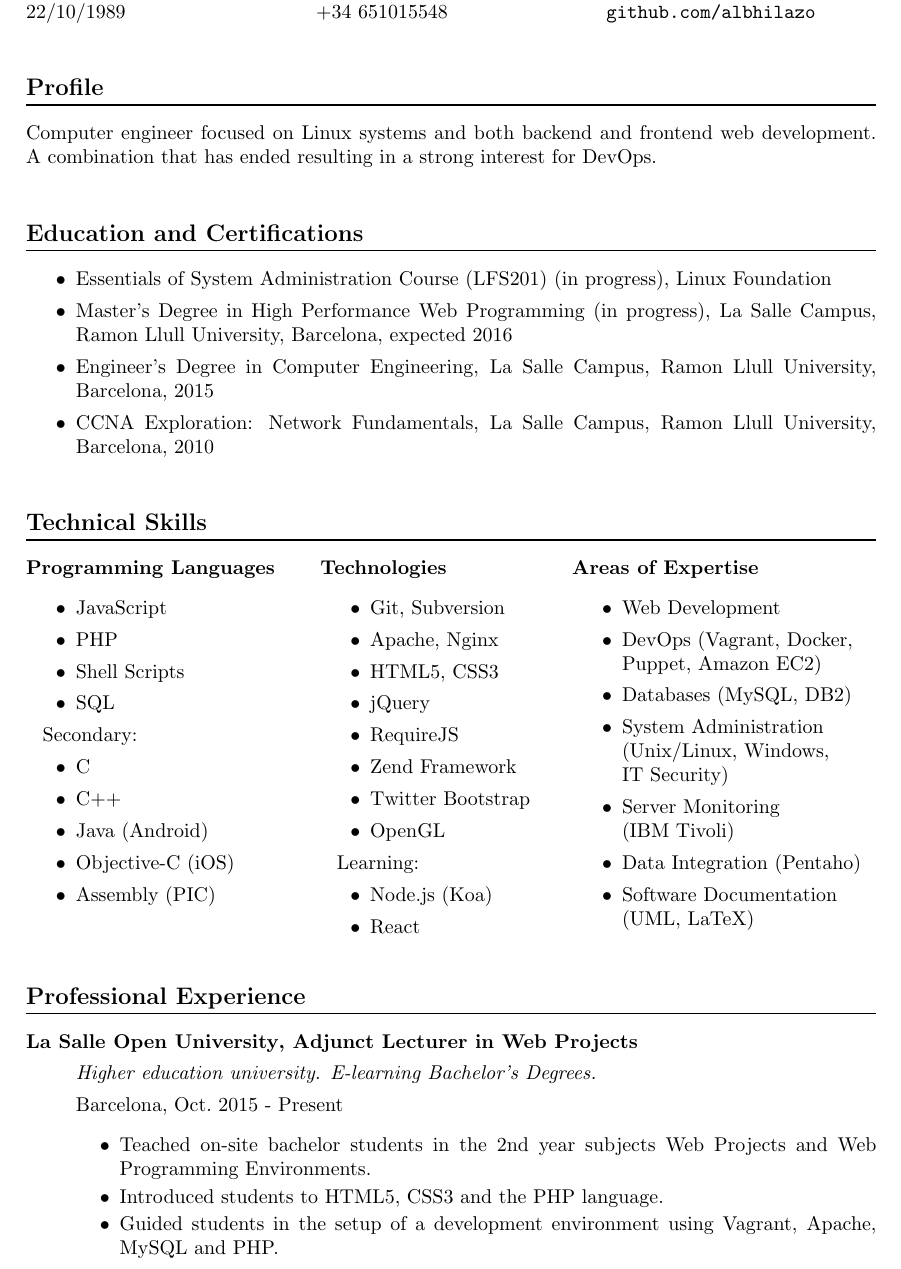
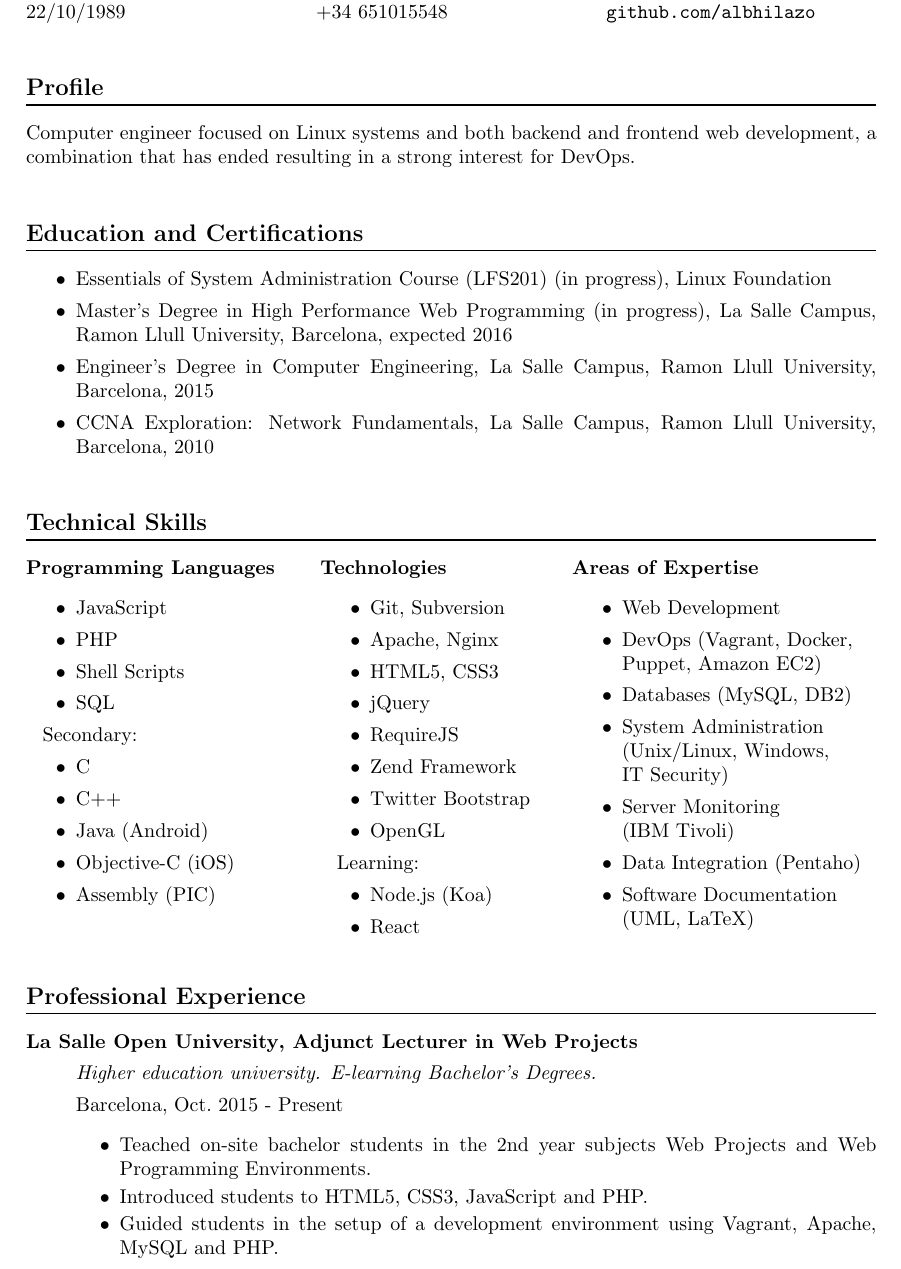
Before and after one commit to albhilazo/CV, a LaTeX CV (CV.tex, which reads sections/experience.tex, sections/profile.tex): part of page 1 of 2, cut so that both start at the same text. Compiled offline with pdfLaTeX.

Commit message:
Updated teached subjects for current position

```diff
--- a/sections/experience.tex
+++ b/sections/experience.tex
@@ -7,7 +7,7 @@
         Barcelona, Oct.\ 2015 - Present
         \begin{itemize}[itemsep=0pt]
             \item Teached on-site bachelor students in the 2nd year subjects Web Projects and Web Programming Environments.
-            \item Introduced students to HTML5, CSS3 and the PHP language.
+            \item Introduced students to HTML5, CSS3, JavaScript and PHP.
             \item Guided students in the setup of a development environment using Vagrant, Apache, MySQL and PHP.
         \end{itemize}
 
--- a/sections/profile.tex
+++ b/sections/profile.tex
@@ -1 +1 @@
-Computer engineer focused on Linux systems and both backend and frontend web development. A combination that has ended resulting in a strong interest for DevOps.
+Computer engineer focused on Linux systems and both backend and frontend web development, a combination that has ended resulting in a strong interest for DevOps.
```
Also changed, not shown: Albert Hilazo - CV.pdf.
